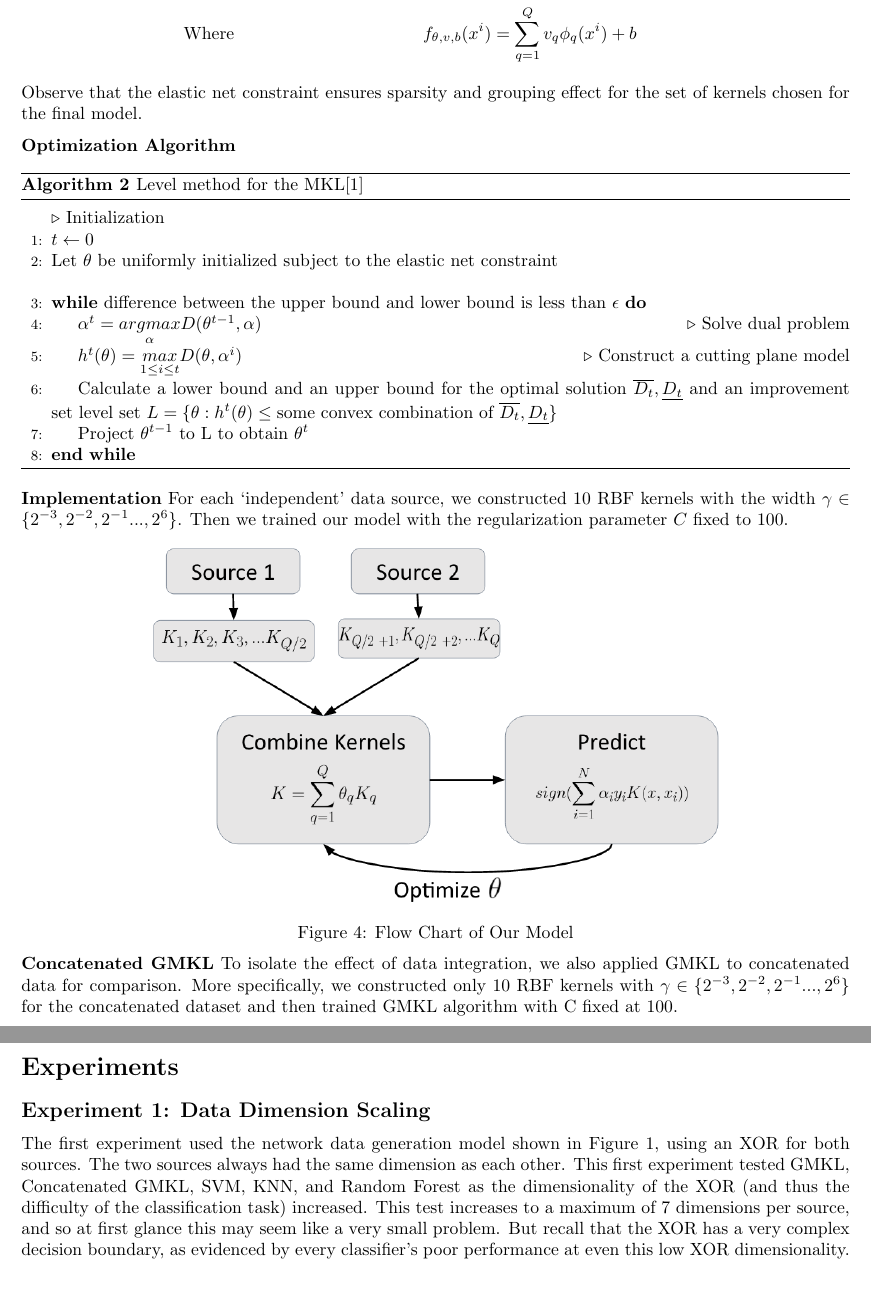
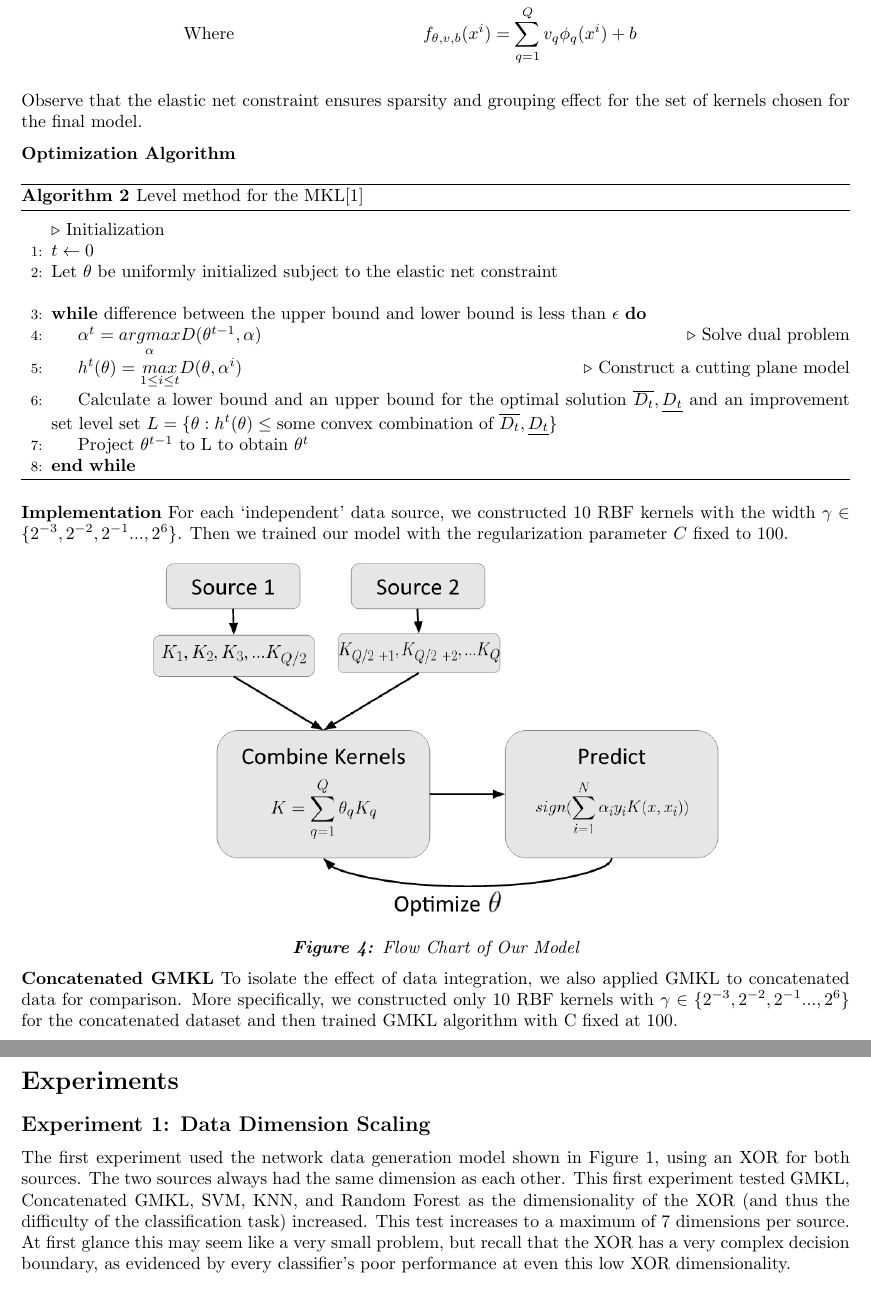
Before and after one commit to pjh5/MLSiml, a LaTeX document (report/writeup.tex): two parts of pages 8 and 9 of 16, joined at a grey line, cut so that both start at the same text. Compiled offline with pdfLaTeX.

Commit message:
Italicized captions

```diff
--- a/report/writeup.tex
+++ b/report/writeup.tex
@@ -3,7 +3,7 @@
 \renewcommand{\ttdefault}{pcr}
 \usepackage[top=1in, bottom=1in, left=1in, right=1in]{geometry}
 \usepackage{amsmath}
-\usepackage{caption}
+\usepackage[format=plain,labelfont={bf,it},textfont=it]{caption}
 \usepackage{enumerate}
 \usepackage{enumitem}
 \usepackage{setspace}
@@ -534,7 +534,7 @@ model with the regularization parameter $C$ fixed to 100.
 To isolate the effect of data integration, we also applied GMKL to concatenated
 data for comparison. More specifically, we constructed only 10 RBF kernels with
 $\gamma \in \{2^{-3}, 2^{-2}, 2^{-1} ..., 2^{6}\}$ for the concatenated dataset
-and then trained GMKL algorithm with C fixed at 100.\\
+and then trained GMKL algorithm with C fixed at 100.
 
 
 
@@ -558,8 +558,8 @@ The first experiment used the network data generation model shown in Figure
 had the same dimension as each other. This first experiment tested GMKL,
 Concatenated GMKL, SVM, KNN, and Random Forest as the dimensionality of the XOR
 (and thus the difficulty of the classification task) increased. This test
-increases to a maximum of 7 dimensions per source, and so at first glance this
-may seem like a very small problem. But recall that the XOR has a very complex
+increases to a maximum of 7 dimensions per source. At first glance this may
+seem like a very small problem, but recall that the XOR has a very complex
 decision boundary, as evidenced by every classifier's poor performance at even
 this low XOR dimensionality.
 
```
Also changed, not shown: report/writeup.pdf.
